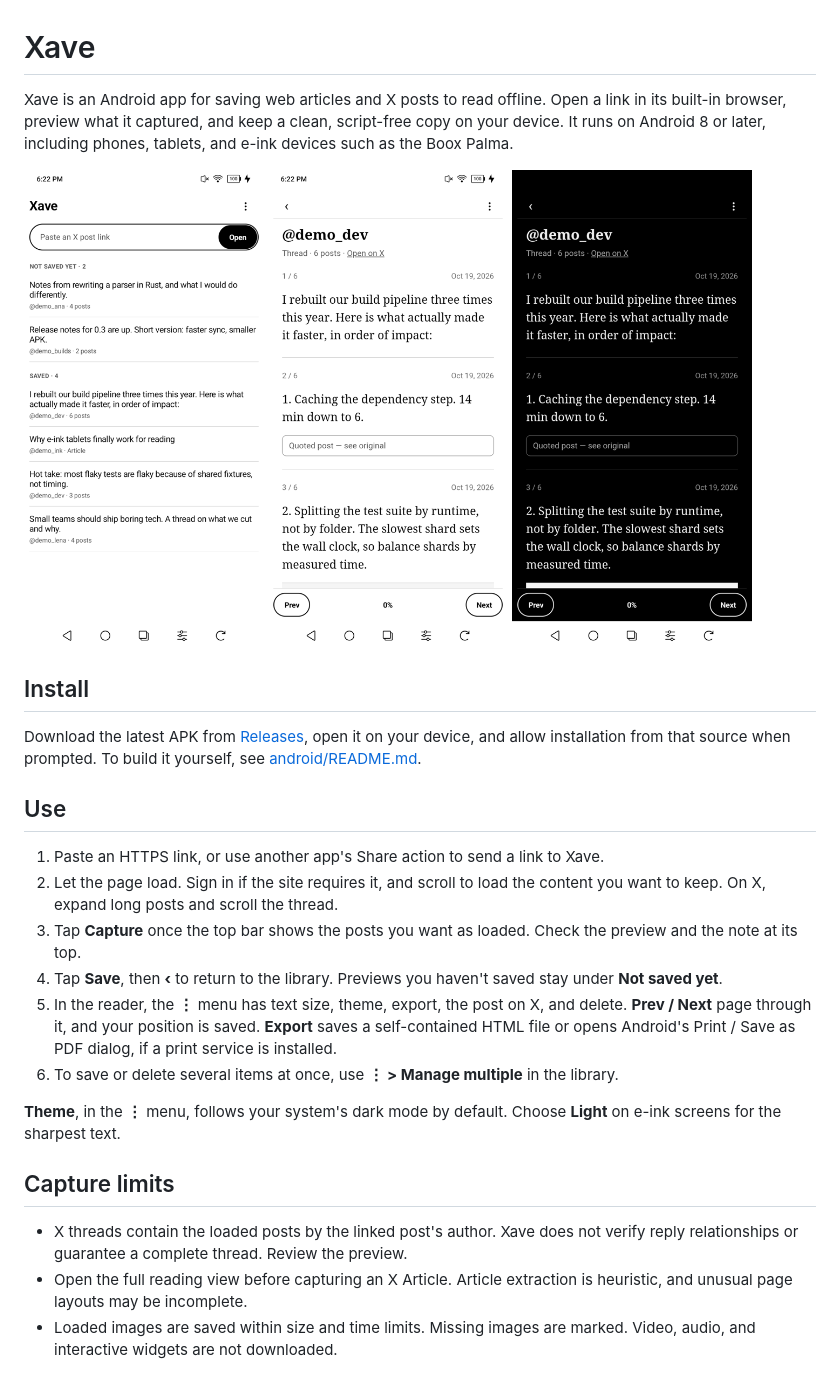
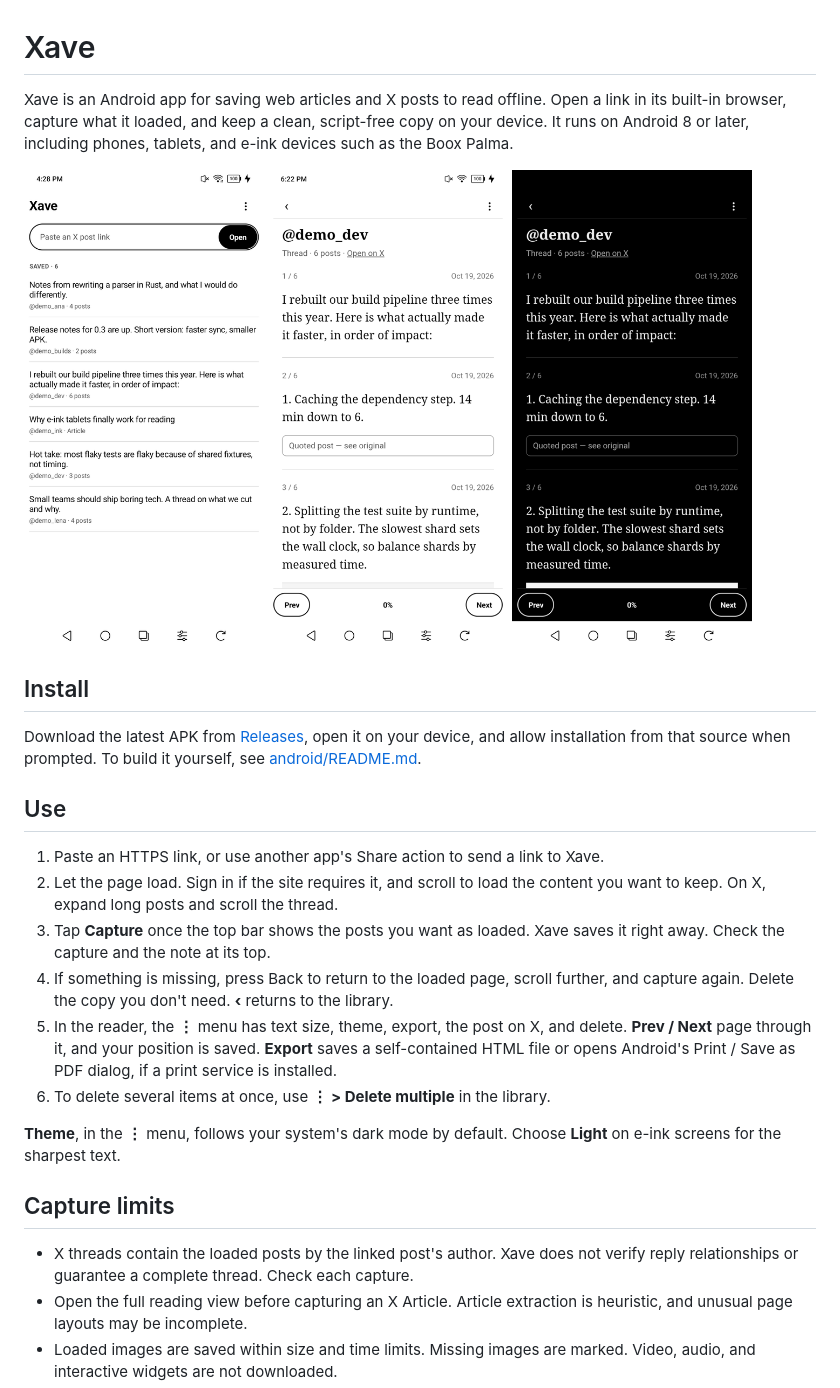
Before and after one commit to dkholode/xave, a Markdown page: README.md, the part around the change. GitHub-like rendering; pictures changed too: screenshots/library-light.png.

```diff
--- a/README.md
+++ b/README.md
@@ -1,7 +1,7 @@
 # Xave
 
 Xave is an Android app for saving web articles and X posts to read offline.
-Open a link in its built-in browser, preview what it captured, and keep a clean,
+Open a link in its built-in browser, capture what it loaded, and keep a clean,
 script-free copy on your device. It runs on Android 8 or later, including phones,
 tablets, and e-ink devices such as the Boox Palma.
 
@@ -23,16 +23,16 @@ see [android/README.md](android/README.md).
 1. Paste an HTTPS link, or use another app's Share action to send a link to Xave.
 2. Let the page load. Sign in if the site requires it, and scroll to load the
    content you want to keep. On X, expand long posts and scroll the thread.
-3. Tap **Capture** once the top bar shows the posts you want as loaded. Check
-   the preview and the note at its top.
-4. Tap **Save**, then **‹** to return to the library. Previews you haven't saved
-   stay under **Not saved yet**.
+3. Tap **Capture** once the top bar shows the posts you want as loaded. Xave
+   saves it right away. Check the capture and the note at its top.
+4. If something is missing, press Back to return to the loaded page, scroll
+   further, and capture again. Delete the copy you don't need. **‹** returns to
+   the library.
 5. In the reader, the **⋮** menu has text size, theme, export, the post on X,
    and delete. **Prev / Next** page through it, and your position is saved.
    **Export** saves a self-contained HTML file or opens Android's
    Print / Save as PDF dialog, if a print service is installed.
-6. To save or delete several items at once, use **⋮ > Manage multiple** in the
-   library.
+6. To delete several items at once, use **⋮ > Delete multiple** in the library.
 
 **Theme**, in the **⋮** menu, follows your system's dark mode by default. Choose
 **Light** on e-ink screens for the sharpest text.
@@ -40,7 +40,7 @@ see [android/README.md](android/README.md).
 ## Capture limits
 
 - X threads contain the loaded posts by the linked post's author. Xave does not
-  verify reply relationships or guarantee a complete thread. Review the preview.
+  verify reply relationships or guarantee a complete thread. Check each capture.
 - Open the full reading view before capturing an X Article. Article extraction
   is heuristic, and unusual page layouts may be incomplete.
 - Loaded images are saved within size and time limits. Missing images are
```
Also changed, not shown: CONTRIBUTING.md (+1 -1 lines), 4 other files.
